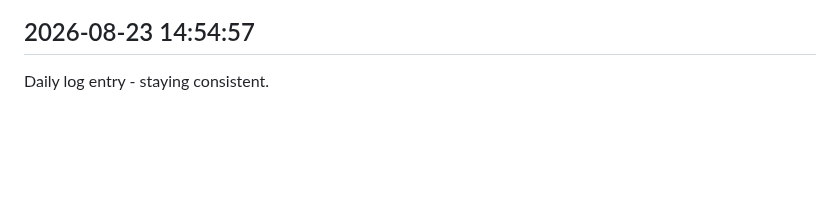
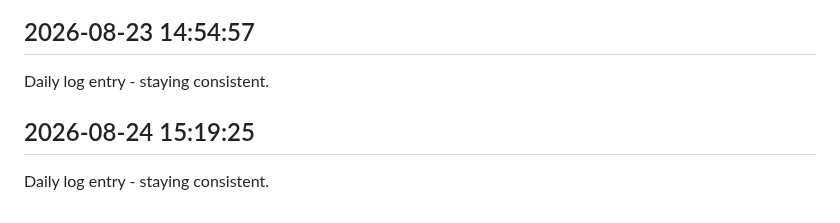
Before and after one commit to Rishi-212005/Library-Seat-Management-System, a Markdown page: journal.md, the part around the change. GitHub-like rendering; blank space fills up the shorter version.

Commit message:
daily update 2026-08-24

```diff
--- a/journal.md
+++ b/journal.md
@@ -163,3 +163,6 @@ Daily log entry - staying consistent.
 
 ## 2026-08-23 14:54:57
 Daily log entry - staying consistent.
+
+## 2026-08-24 15:19:25
+Daily log entry - staying consistent.
```
